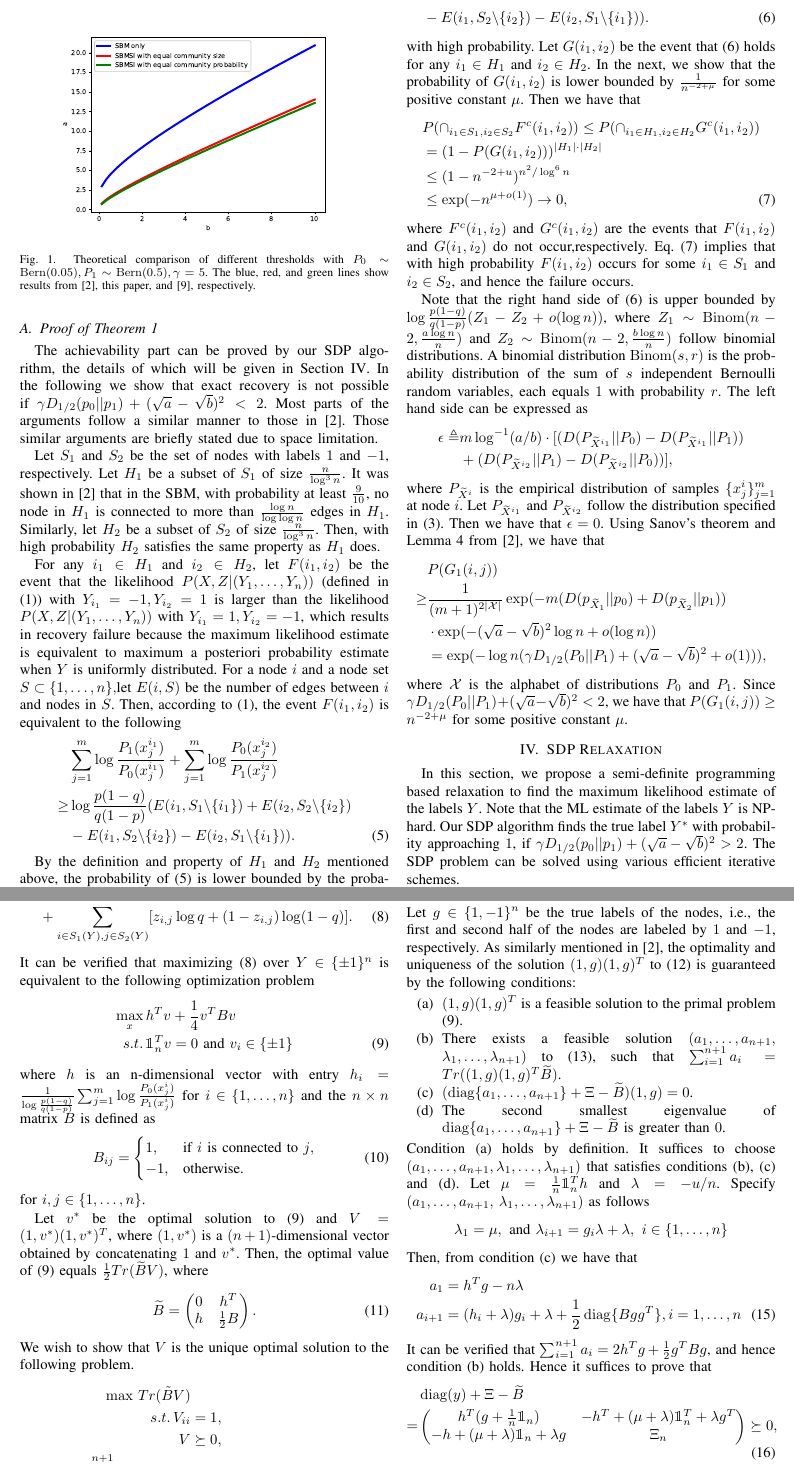
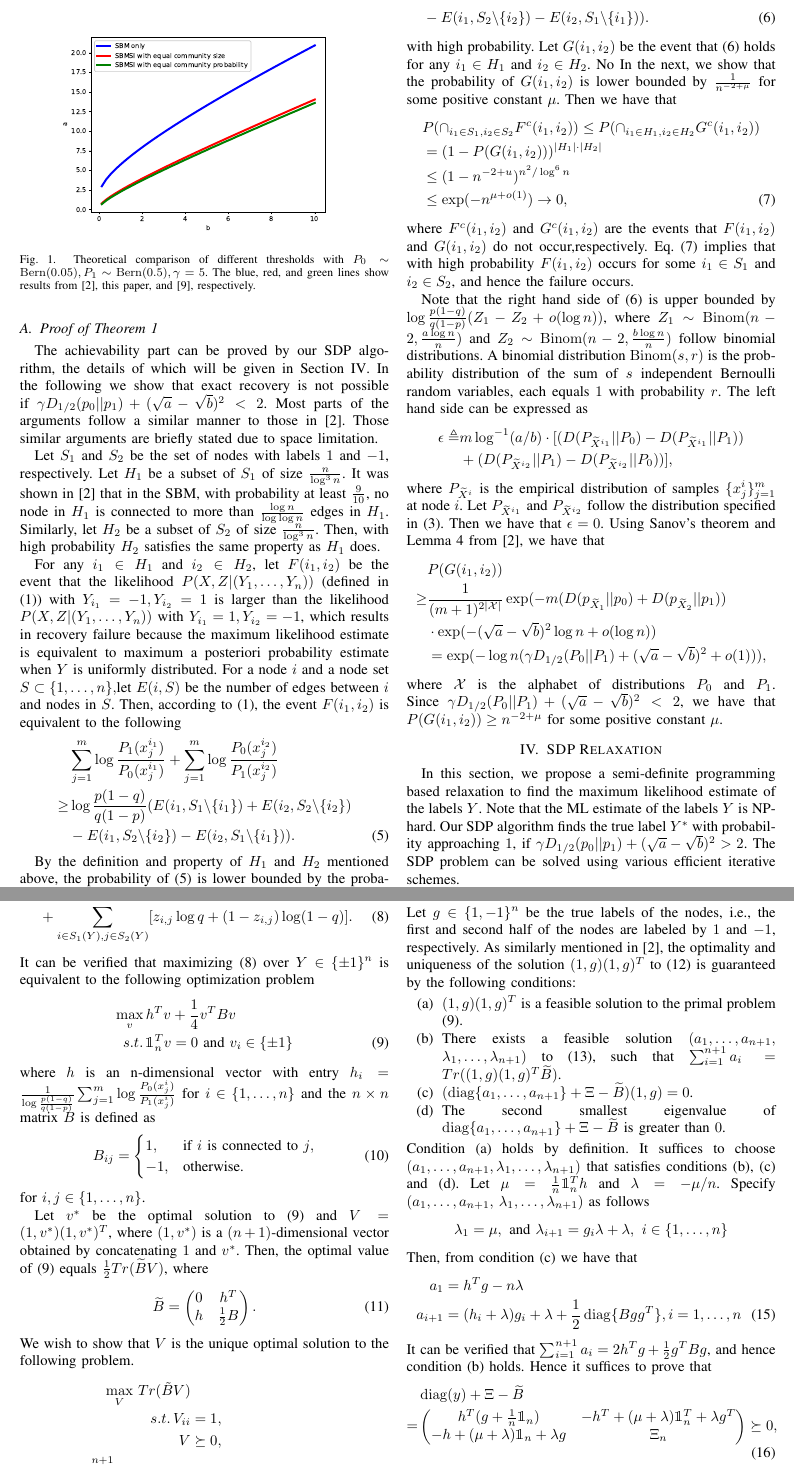
Before and after one commit to zhaofeng-shu33/sbm_side_info, a LaTeX paper (main.tex): two parts of pages 3 and 4 of 6, joined at a grey line, cut so that both start at the same text. Compiled offline with pdfLaTeX.

Commit message:
Update on Overleaf.

```diff
--- a/main.tex
+++ b/main.tex
@@ -325,7 +325,9 @@
 			\ge &\log \frac{p(1-q)}{q(1-p)}(2\frac{\log n}{\log\log n}+E(i_1, S_1 \backslash H_1) + E(i_2, S_2 \backslash H_2)\nonumber\\
 			&- E(i_1, S_2 \backslash \{i_2\}) - E(i_2, S_1 \backslash \{i_1\})) \label{eq:G1ij}.
 		\end{align}
-		with high probability. Let $G(i_1,i_2)$ be the event that \eqref{eq:G1ij} holds for any $i_1\in H_1$ and $i_2\in H_2$. In the next, we show that
+		with high probability. Let $G(i_1,i_2)$ be the event that \eqref{eq:G1ij} holds for any $i_1\in H_1$ and $i_2\in H_2$.
+		No
+		In the next, we show that
 		the probability of $G(i_1,i_2)$ is lower bounded by $\frac{1}{n^{-2+\mu}}$ for some positive constant $\mu$. Then we have that
 		\begin{align}
 			& P(\cap_{i_1\in S_1, i_2\in S_2} F^c(i_1,i_2)) \le P(\cap_{i_1\in H_1, i_2\in H_2} G^c(i_1,i_2)) \nonumber\\
@@ -344,13 +346,13 @@
 		\end{align*}
 		where $P_{\widetilde{X}^i}$ is the empirical distribution of samples $\{x^i_j\}^m_{j=1}$ at node $i$. Let $P_{\widetilde{X}^{i_1}}$ and $P_{\widetilde{X}^{i_2}}$ follow the distribution specified in \eqref{eq:p012}. Then we have that $\epsilon =0$. Using Sanov's theorem and Lemma 4 from \cite{abbe2015exact}, we have that
 		\begin{align*}
-			&P(G_1(i,j))\\
+			&P(G(i_1,i_2))\\
 			\geq &\frac{1}{(m+1)^{2|\mathcal{X}|}} \exp(-m(D(p_{\widetilde{X}_1} || p_0) + D(p_{\widetilde{X}_2} || p_1)) \\
 			&\cdot\exp(- (\sqrt{a} - \sqrt{b})^2\log n+o(\log n) ) \\
 			& = \exp(-\log n (\gamma D_{1/2}(P_0||P_1) + (\sqrt{a} - \sqrt{b})^2+ o(1))),
 		\end{align*}
 		where $\mathcal{X}$ is the alphabet of distributions $P_0$ and $P_1$.
-		Since $\gamma D_{1/2}(P_0||P_1) + (\sqrt{a} - \sqrt{b})^2<2$, we have that $P(G_1(i,j))\ge n^{-2+\mu}$ for some positive constant $\mu$.
+		Since $\gamma D_{1/2}(P_0||P_1) + (\sqrt{a} - \sqrt{b})^2<2$, we have that $P(G(i_1,i_2))\ge n^{-2+\mu}$ for some positive constant $\mu$.
 %	\end{proof}
 
 
@@ -373,7 +375,7 @@
 	\end{align}
 	It can be verified that maximizing \eqref{eq:loglh} over $Y\in\{\pm 1\}^n$ is equivalent to the following optimization problem
 	\begin{align}
-		\max_{x}\, & h^T v + \frac{1}{4}v^T B v \notag \\
+		\max_{v}\, & h^T v + \frac{1}{4}v^T B v \notag \\
 		s.t.\, & \mathbbm{1}_n^T v = 0 \text{ and } v_i \in \{\pm 1 \} \label{eq:matrix_mle}
 	\end{align}
 	where $h$ is an n-dimensional vector with entry $h_i = \frac{1}{\log \frac{p(1-q)}{q(1-p)}}\sum_{j=1}^m \log \frac{P_0(x^i_{j})}{P_1(x^i_{j})}$ for $i\in\{1,\ldots,n\}$ and the $n\times n $ matrix $B$ is defined as
@@ -394,7 +396,7 @@
 	\end{equation}
 	We wish to show that $V$ is the unique optimal solution to the following problem.
 	\begin{align}
-		\max\, Tr(\tilde{B}V)  &\notag\\
+		\max_V\, Tr(\tilde{B}V)  &\notag\\
 		s.t.\, V_{ii} &= 1, \notag\\
 		V &\succeq 0, \notag\\
 		\sum_{j=1,j\neq i}^{n+1} (V_{ij} + V_{ji})& = 0,~\forall i\in\{1,\ldots,n\}. \label{eq:sdp}
@@ -432,7 +434,7 @@
 		\item[(d)] The second smallest eigenvalue of $\diag\{a_1, \dots, a_{n+1}\} + \Xi - \widetilde{B}$ is greater than $0$.
 	\end{enumerate}
 	Condition (a) holds by definition. It suffices to choose $(a_1,\ldots,a_{n+1},\lambda_1,\ldots,\lambda_{n+1})$ that satisfies conditions (b), (c) and (d).
-	Let $\mu=\frac{1}{n}\mathbbm{1}_n^T h$ and $\lambda = -u/n$. Specify $(a_1,\ldots,a_{n+1},$ $\lambda_1,\ldots,\lambda_{n+1})$ as follows
+	Let $\mu=\frac{1}{n}\mathbbm{1}_n^T h$ and $\lambda = -\mu/n$. Specify $(a_1,\ldots,a_{n+1},$ $\lambda_1,\ldots,\lambda_{n+1})$ as follows
 	$$\lambda_1=\mu, \text{ and }\lambda_{i+1}=g_i\lambda + \lambda,~i\in\{1,\ldots,n\}$$
 	Then, from condition (c) we have that
 	\begin{align}
```
Also changed, not shown: exportlist.bib (+1 -1 lines), main.tex (4 more changed lines).
